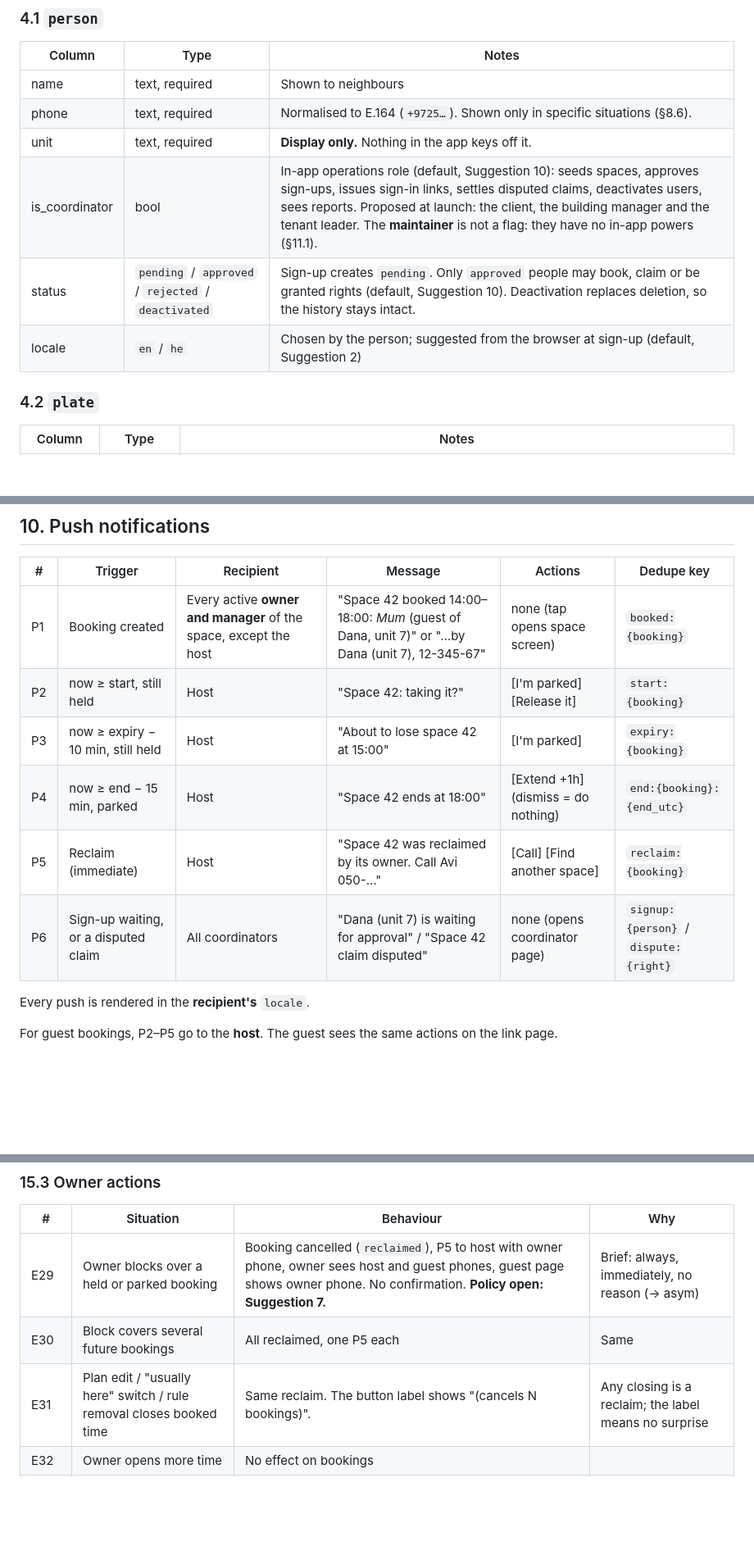
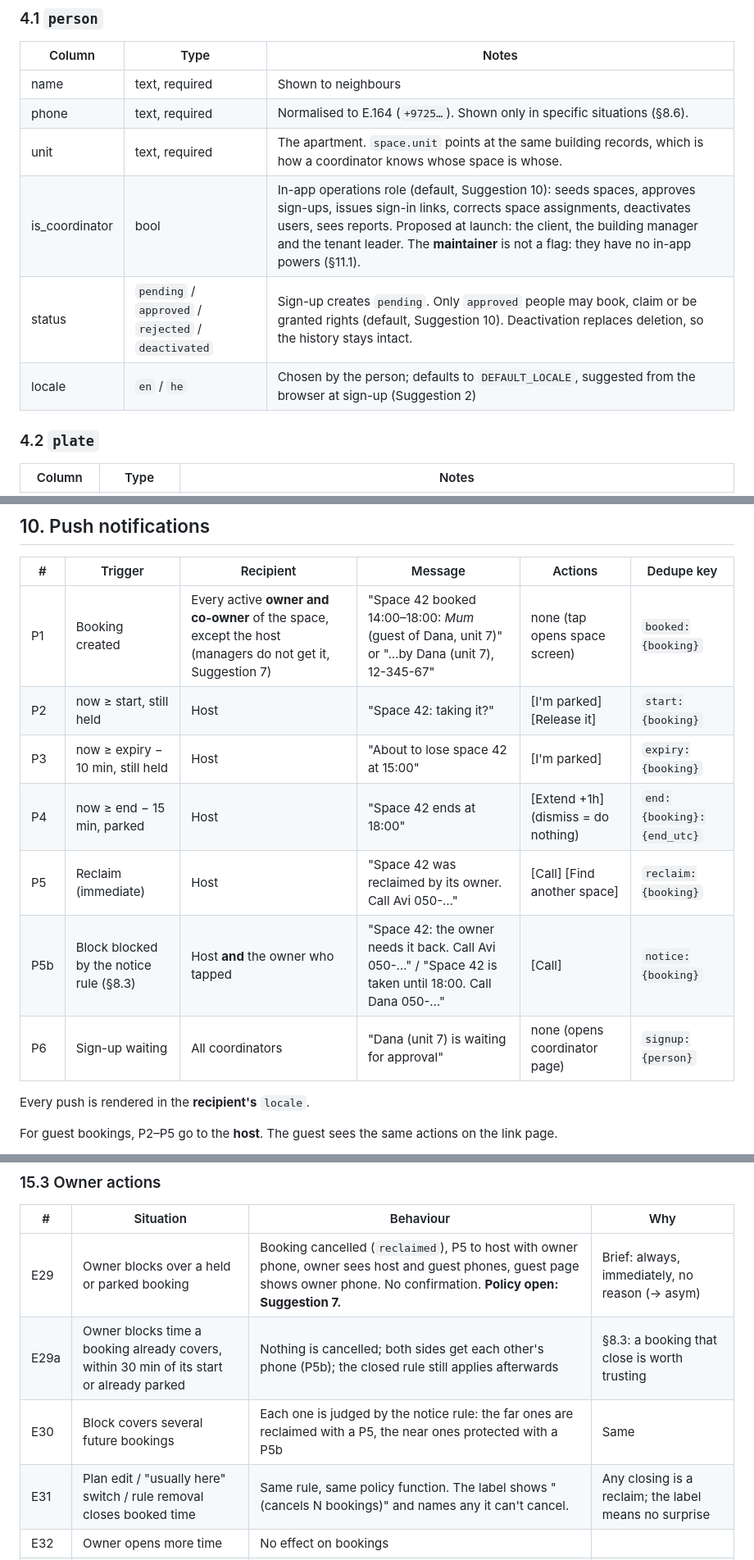
Before and after one commit to giltso/parking-manager, a Markdown page: PLAN.md, 3 parts joined by grey strips. Shown at 82% size. Drawn GitHub-style; blank space fills up the shorter version.

```diff
--- a/PLAN.md
+++ b/PLAN.md
@@ -207,10 +214,10 @@ so a bug in Python can't store an impossible row.
 |---|---|---|
 | name | text, required | Shown to neighbours |
 | phone | text, required | Normalised to E.164 (`+9725…`). Shown only in specific situations (§8.6). |
-| unit | text, required | **Display only.** Nothing in the app keys off it. |
-| is_coordinator | bool | In-app operations role (default, Suggestion 10): seeds spaces, approves sign-ups, issues sign-in links, settles disputed claims, deactivates users, sees reports. Proposed at launch: the client, the building manager and the tenant leader. The **maintainer** is not a flag: they have no in-app powers (§11.1). |
+| unit | text, required | The apartment. `space.unit` points at the same building records, which is how a coordinator knows whose space is whose. |
+| is_coordinator | bool | In-app operations role (default, Suggestion 10): seeds spaces, approves sign-ups, issues sign-in links, corrects space assignments, deactivates users, sees reports. Proposed at launch: the client, the building manager and the tenant leader. The **maintainer** is not a flag: they have no in-app powers (§11.1). |
 | status | `pending` / `approved` / `rejected` / `deactivated` | Sign-up creates `pending`. Only `approved` people may book, claim or be granted rights (default, Suggestion 10). Deactivation replaces deletion, so the history stays intact. |
-| locale | `en` / `he` | Chosen by the person; suggested from the browser at sign-up (default, Suggestion 2) |
+| locale | `en` / `he` | Chosen by the person; defaults to `DEFAULT_LOCALE`, suggested from the browser at sign-up (Suggestion 2) |
 
 ### 4.2 `plate`
 
@@ -704,12 +729,13 @@ mark someone as parked.
 
 | # | Trigger | Recipient | Message | Actions | Dedupe key |
 |---|---|---|---|---|---|
-| P1 | Booking created | Every active **owner and manager** of the space, except the host | "Space 42 booked 14:00–18:00: *Mum* (guest of Dana, unit 7)" or "…by Dana (unit 7), 12-345-67" | none (tap opens space screen) | `booked:{booking}` |
+| P1 | Booking created | Every active **owner and co-owner** of the space, except the host (managers do not get it, Suggestion 7) | "Space 42 booked 14:00–18:00: *Mum* (guest of Dana, unit 7)" or "…by Dana (unit 7), 12-345-67" | none (tap opens space screen) | `booked:{booking}` |
 | P2 | now ≥ start, still held | Host | "Space 42: taking it?" | [I'm parked] [Release it] | `start:{booking}` |
 | P3 | now ≥ expiry − 10 min, still held | Host | "About to lose space 42 at 15:00" | [I'm parked] | `expiry:{booking}` |
 | P4 | now ≥ end − 15 min, parked | Host | "Space 42 ends at 18:00" | [Extend +1h] (dismiss = do nothing) | `end:{booking}:{end_utc}` |
 | P5 | Reclaim (immediate) | Host | "Space 42 was reclaimed by its owner. Call Avi 050-…" | [Call] [Find another space] | `reclaim:{booking}` |
-| P6 | Sign-up waiting, or a disputed claim | All coordinators | "Dana (unit 7) is waiting for approval" / "Space 42 claim disputed" | none (opens coordinator page) | `signup:{person}` / `dispute:{right}` |
+| P5b | Block blocked by the notice rule (§8.3) | Host **and** the owner who tapped | "Space 42: the owner needs it back. Call Avi 050-…" / "Space 42 is taken until 18:00. Call Dana 050-…" | [Call] | `notice:{booking}` |
+| P6 | Sign-up waiting | All coordinators | "Dana (unit 7) is waiting for approval" | none (opens coordinator page) | `signup:{person}` |
 
 Every push is rendered in the **recipient's** `locale`.
 
@@ -1031,8 +1060,9 @@ What happens when things don't go the happy way. "→ asym" means the asymmetry
 | # | Situation | Behaviour | Why |
 |---|---|---|---|
 | E29 | Owner blocks over a held or parked booking | Booking cancelled (`reclaimed`), P5 to host with owner phone, owner sees host and guest phones, guest page shows owner phone. No confirmation. **Policy open: Suggestion 7.** | Brief: always, immediately, no reason (→ asym) |
-| E30 | Block covers several future bookings | All reclaimed, one P5 each | Same |
-| E31 | Plan edit / "usually here" switch / rule removal closes booked time | Same reclaim. The button label shows "(cancels N bookings)". | Any closing is a reclaim; the label means no surprise |
+| E29a | Owner blocks time a booking already covers, within 30 min of its start or already parked | Nothing is cancelled; both sides get each other's phone (P5b); the closed rule still applies afterwards | §8.3: a booking that close is worth trusting |
+| E30 | Block covers several future bookings | Each one is judged by the notice rule: the far ones are reclaimed with a P5, the near ones protected with a P5b | Same |
+| E31 | Plan edit / "usually here" switch / rule removal closes booked time | Same rule, same policy function. The label shows "(cancels N bookings)" and names any it can't cancel. | Any closing is a reclaim; the label means no surprise |
 | E32 | Owner opens more time | No effect on bookings | |
 | E33 | Owner taps Block, then Open inside it (or the other way round) | The latest tap trims the opposite one-off, so what the owner sees is what they tapped | §5.2 / §8.3 |
 | E34 | Owner parks in their own "usually away" space without blocking | The app can't know. A requester may arrive to find it taken → E28. | Physical reality. `occupied` reports reveal it. |
```
Also changed, not shown: other parts of PLAN.md (+79 -51 lines), CLAUDE.md (+10 -8 lines), PARKING_MANAGER_SUGGESTION.md (+87 -58 lines).
